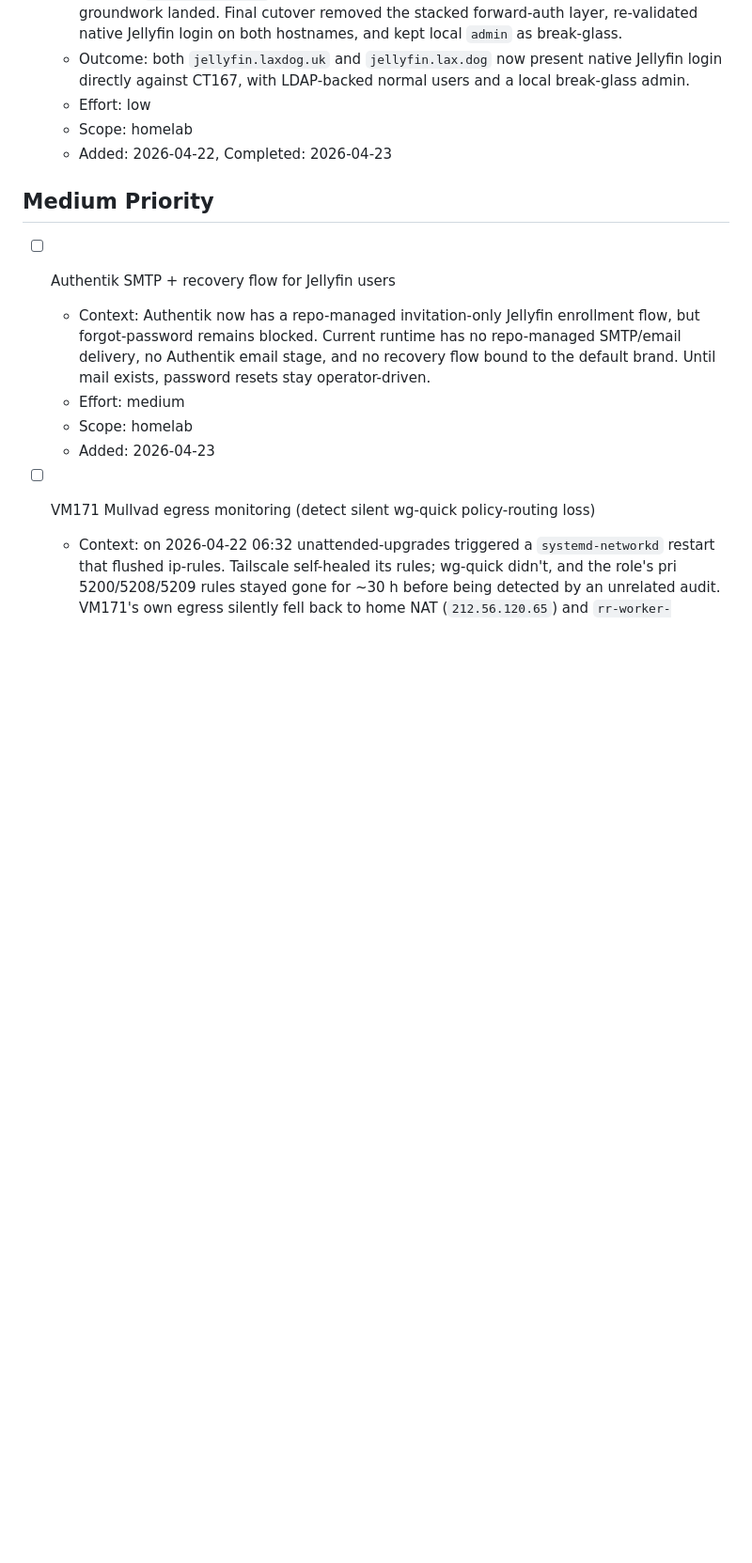
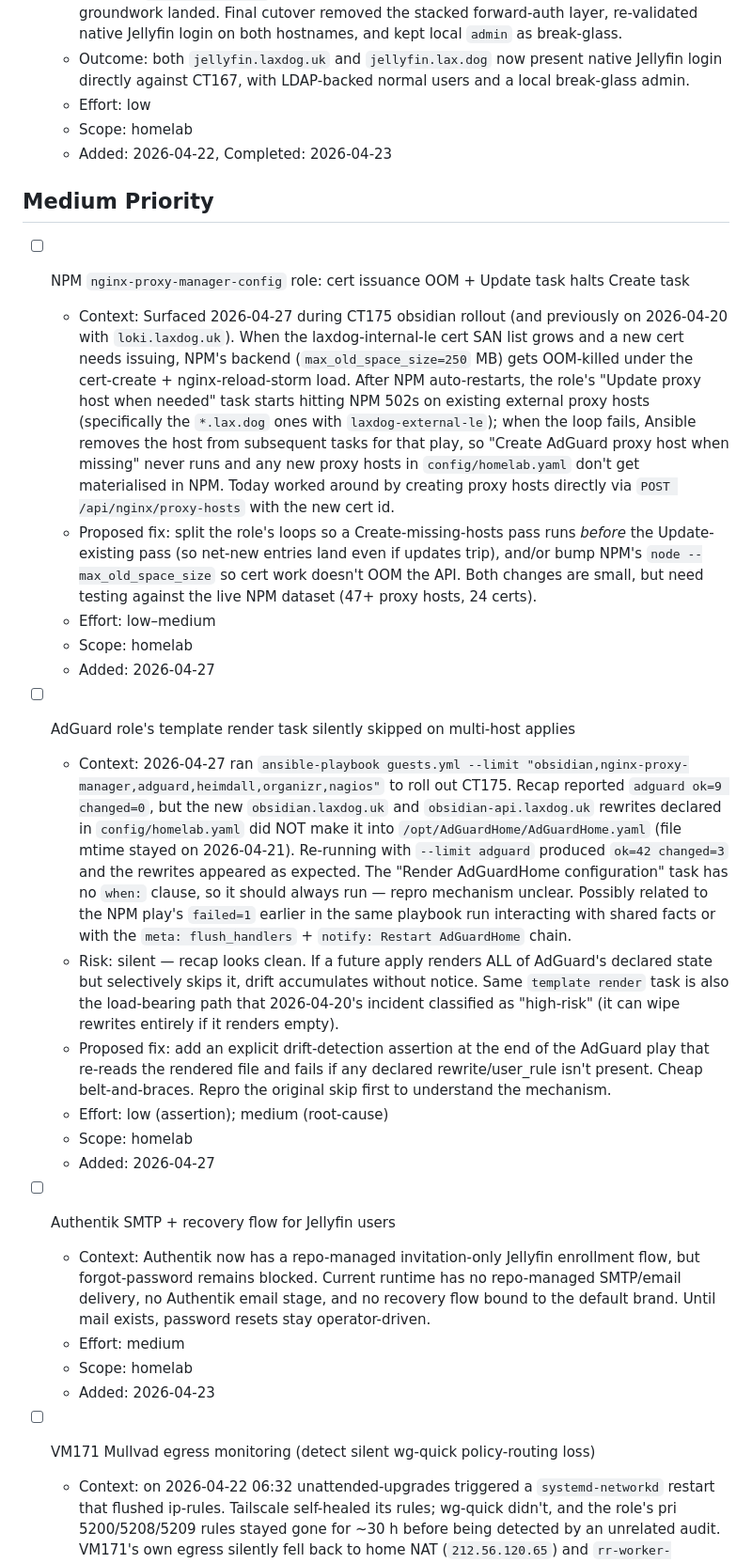
Before and after one commit to laxdog/homelab, a Markdown page: docs/backlog.md, the part around the change. Shown at 94% size. GitHub-like rendering; blank space fills up the shorter version.

```diff
--- a/docs/backlog.md
+++ b/docs/backlog.md
@@ -26,6 +26,21 @@ Homelab agent scope only. Per-agent backlogs live in `docs/agents/<name>.md`.
   - Added: 2026-04-22, Completed: 2026-04-23
 
 ## Medium Priority
+
+- [ ] NPM `nginx-proxy-manager-config` role: cert issuance OOM + Update task halts Create task
+  - Context: Surfaced 2026-04-27 during CT175 obsidian rollout (and previously on 2026-04-20 with `loki.laxdog.uk`). When the laxdog-internal-le cert SAN list grows and a new cert needs issuing, NPM's backend (`max_old_space_size=250` MB) gets OOM-killed under the cert-create + nginx-reload-storm load. After NPM auto-restarts, the role's "Update proxy host when needed" task starts hitting NPM 502s on existing external proxy hosts (specifically the `*.lax.dog` ones with `laxdog-external-le`); when the loop fails, Ansible removes the host from subsequent tasks for that play, so "Create AdGuard proxy host when missing" never runs and any new proxy hosts in `config/homelab.yaml` don't get materialised in NPM. Today worked around by creating proxy hosts directly via `POST /api/nginx/proxy-hosts` with the new cert id.
+  - Proposed fix: split the role's loops so a Create-missing-hosts pass runs *before* the Update-existing pass (so net-new entries land even if updates trip), and/or bump NPM's `node --max_old_space_size` so cert work doesn't OOM the API. Both changes are small, but need testing against the live NPM dataset (47+ proxy hosts, 24 certs).
+  - Effort: low–medium
+  - Scope: homelab
+  - Added: 2026-04-27
+
+- [ ] AdGuard role's template render task silently skipped on multi-host applies
+  - Context: 2026-04-27 ran `ansible-playbook guests.yml --limit "obsidian,nginx-proxy-manager,adguard,heimdall,organizr,nagios"` to roll out CT175. Recap reported `adguard ok=9 changed=0`, but the new `obsidian.laxdog.uk` and `obsidian-api.laxdog.uk` rewrites declared in `config/homelab.yaml` did NOT make it into `/opt/AdGuardHome/AdGuardHome.yaml` (file mtime stayed on 2026-04-21). Re-running with `--limit adguard` produced `ok=42 changed=3` and the rewrites appeared as expected. The "Render AdGuardHome configuration" task has no `when:` clause, so it should always run — repro mechanism unclear. Possibly related to the NPM play's `failed=1` earlier in the same playbook run interacting with shared facts or with the `meta: flush_handlers` + `notify: Restart AdGuardHome` chain.
+  - Risk: silent — recap looks clean. If a future apply renders ALL of AdGuard's declared state but selectively skips it, drift accumulates without notice. Same `template render` task is also the load-bearing path that 2026-04-20's incident classified as "high-risk" (it can wipe rewrites entirely if it renders empty).
+  - Proposed fix: add an explicit drift-detection assertion at the end of the AdGuard play that re-reads the rendered file and fails if any declared rewrite/user_rule isn't present. Cheap belt-and-braces. Repro the original skip first to understand the mechanism.
+  - Effort: low (assertion); medium (root-cause)
+  - Scope: homelab
+  - Added: 2026-04-27
 
 - [ ] Authentik SMTP + recovery flow for Jellyfin users
   - Context: Authentik now has a repo-managed invitation-only Jellyfin enrollment flow, but forgot-password remains blocked. Current runtime has no repo-managed SMTP/email delivery, no Authentik email stage, and no recovery flow bound to the default brand. Until mail exists, password resets stay operator-driven.
```
Also changed, not shown: docs/changelog.md (+4 -0 lines), docs/claude-code-handoff.md (+3 -3 lines).
